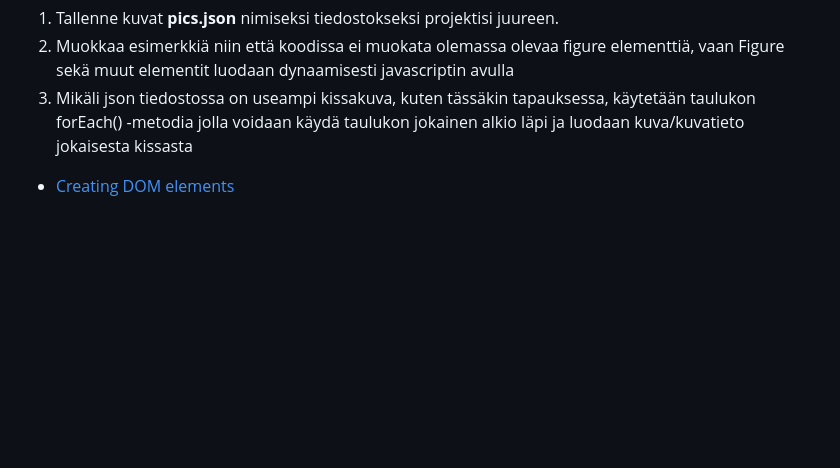
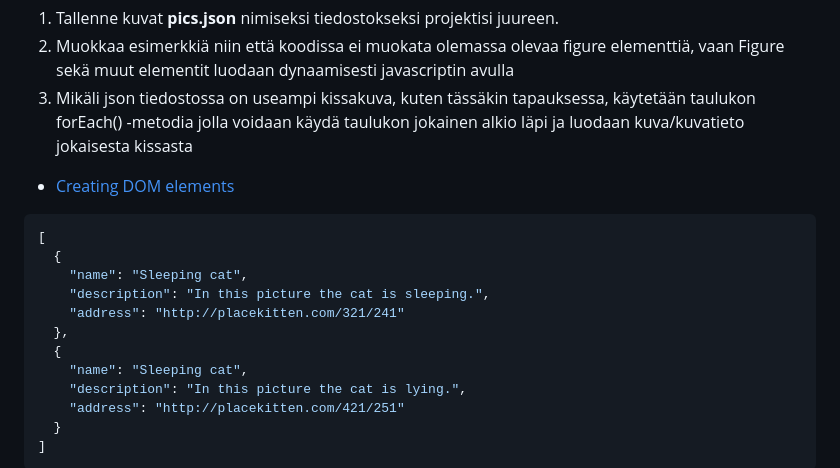
Before and after one commit to UllaSe/wsk-hyte-fe-material, a Markdown page: 04-fetch.md, the part around the change printed below. Drawn GitHub-style; blank space fills up the shorter version.

````diff
--- a/04-fetch.md
+++ b/04-fetch.md
@@ -160,3 +160,18 @@ Muokataan hieman esimerkkiä:
 
 - [Creating DOM elements](https://www.w3schools.com/js/js_htmldom_nodes.asp)
 
+```json
+[
+  {
+    "name": "Sleeping cat",
+    "description": "In this picture the cat is sleeping.",
+    "address": "http://placekitten.com/321/241"
+  },
+  {
+    "name": "Sleeping cat",
+    "description": "In this picture the cat is lying.",
+    "address": "http://placekitten.com/421/251"
+  }
+]
+```
+
````
Also changed, not shown: other parts of 04-fetch.md (+13 -0 lines).
